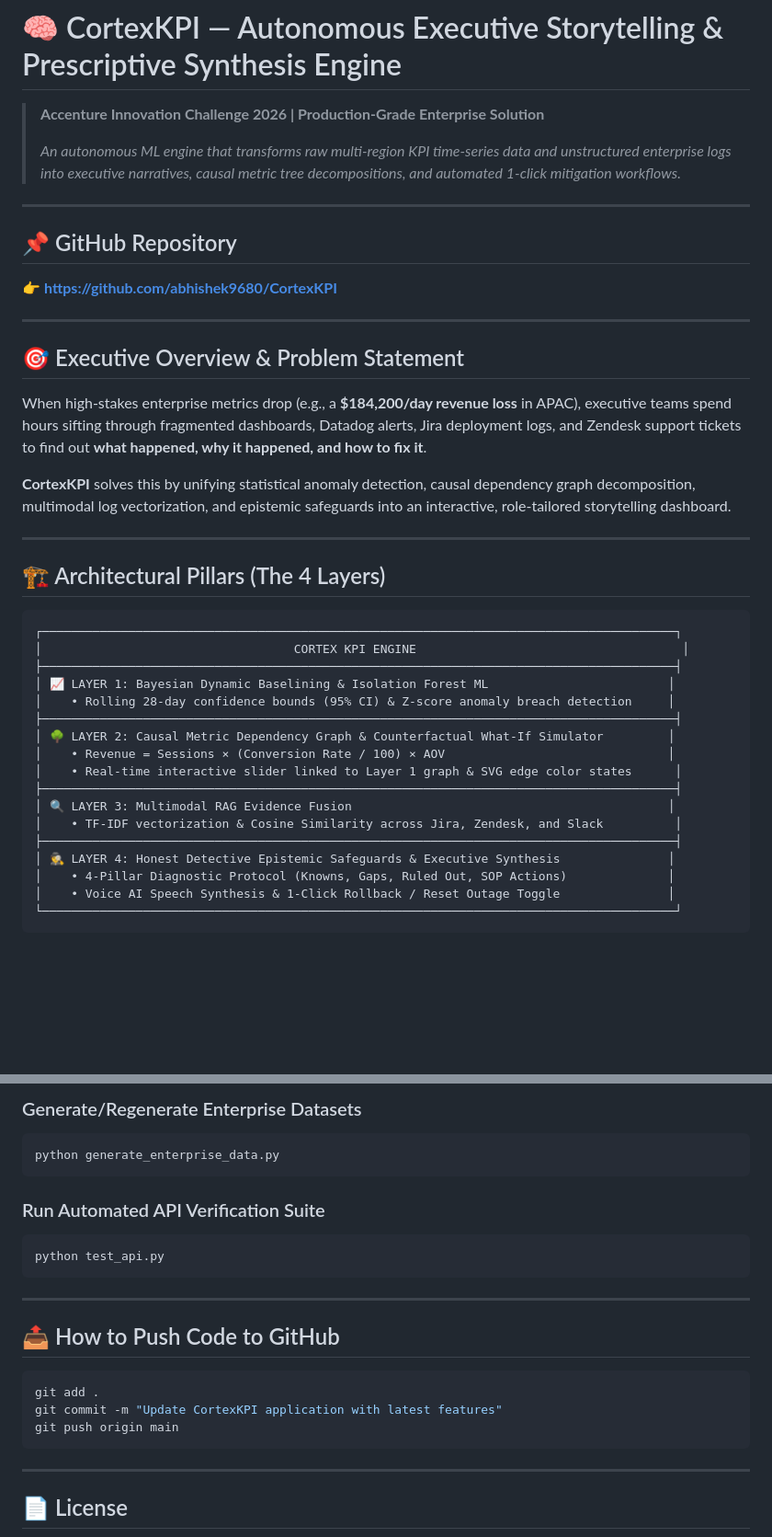
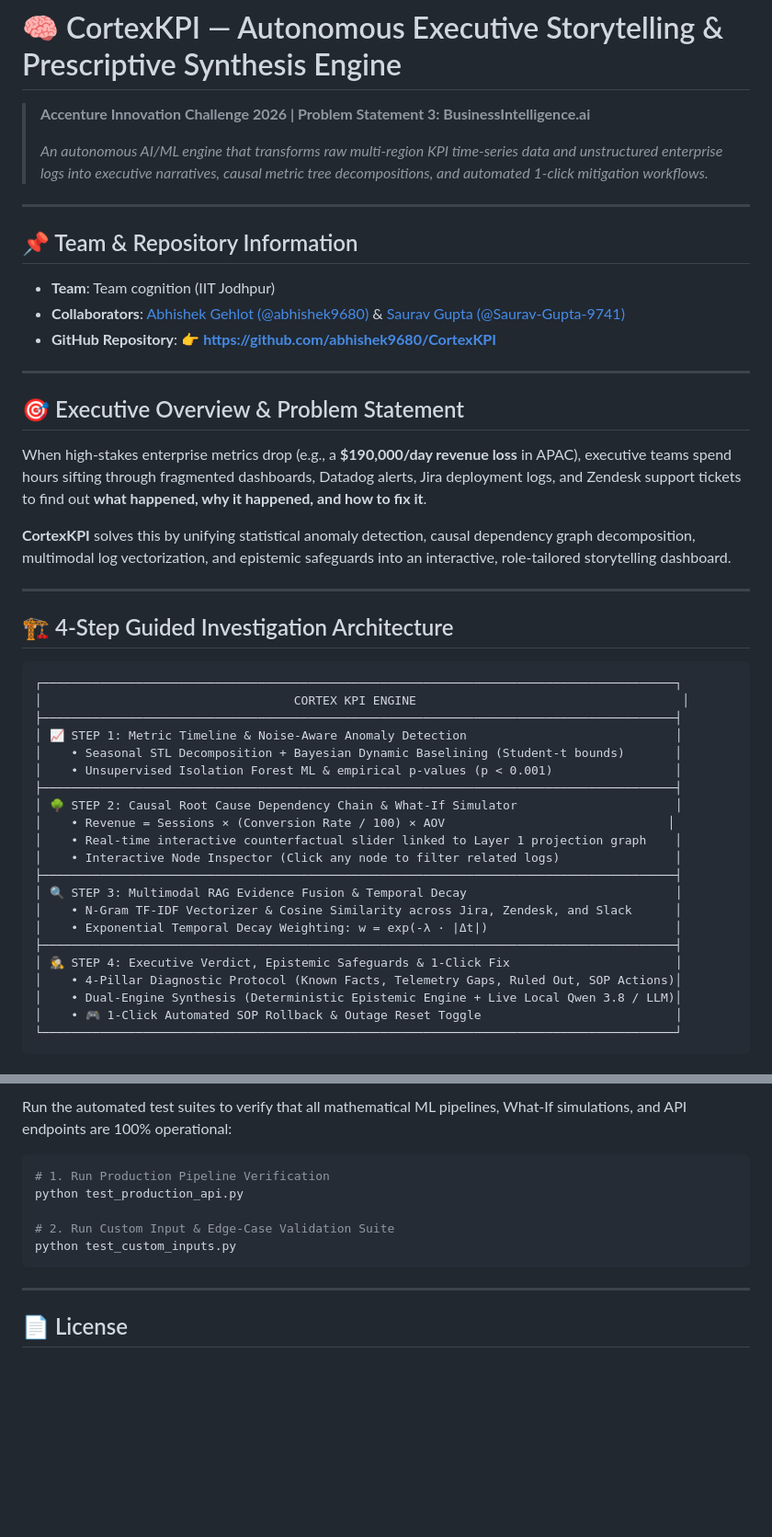
Before and after one commit to abhishek9680/CortexKPI, a Markdown page: README.md, 2 parts joined by grey strips. Shown at 92% size. GitHub-like rendering; blank space fills up the shorter version.

````diff
--- a/README.md
+++ b/README.md
@@ -1,43 +1,49 @@
 # 🧠 CortexKPI — Autonomous Executive Storytelling & Prescriptive Synthesis Engine
 
-> **Accenture Innovation Challenge 2026 | Production-Grade Enterprise Solution**
+> **Accenture Innovation Challenge 2026 | Problem Statement 3: BusinessIntelligence.ai**
 >
-> *An autonomous ML engine that transforms raw multi-region KPI time-series data and unstructured enterprise logs into executive narratives, causal metric tree decompositions, and automated 1-click mitigation workflows.*
+> *An autonomous AI/ML engine that transforms raw multi-region KPI time-series data and unstructured enterprise logs into executive narratives, causal metric tree decompositions, and automated 1-click mitigation workflows.*
 
 ---
 
-## 📌 GitHub Repository
-👉 **[https://github.com/abhishek9680/CortexKPI](https://github.com/abhishek9680/CortexKPI)**
+## 📌 Team & Repository Information
+- **Team**: Team cognition (IIT Jodhpur)
+- **Collaborators**: [Abhishek Gehlot (@abhishek9680)](https://github.com/abhishek9680) & [Saurav Gupta (@Saurav-Gupta-9741)](https://github.com/Saurav-Gupta-9741)
+- **GitHub Repository**: 👉 **[https://github.com/abhishek9680/CortexKPI](https://github.com/abhishek9680/CortexKPI)**
 
 ---
 
 ## 🎯 Executive Overview & Problem Statement
 
-When high-stakes enterprise metrics drop (e.g., a **$184,200/day revenue loss** in APAC), executive teams spend hours sifting through fragmented dashboards, Datadog alerts, Jira deployment logs, and Zendesk support tickets to find out **what happened, why it happened, and how to fix it**.
+When high-stakes enterprise metrics drop (e.g., a **$190,000/day revenue loss** in APAC), executive teams spend hours sifting through fragmented dashboards, Datadog alerts, Jira deployment logs, and Zendesk support tickets to find out **what happened, why it happened, and how to fix it**.
 
 **CortexKPI** solves this by unifying statistical anomaly detection, causal dependency graph decomposition, multimodal log vectorization, and epistemic safeguards into an interactive, role-tailored storytelling dashboard.
 
 ---
 
-## 🏗️ Architectural Pillars (The 4 Layers)
+## 🏗️ 4-Step Guided Investigation Architecture
 
 ```
 ┌────────────────────────────────────────────────────────────────────────────────────────┐
 │                                   CORTEX KPI ENGINE                                     │
 ├────────────────────────────────────────────────────────────────────────────────────────┤
-│ 📈 LAYER 1: Bayesian Dynamic Baselining & Isolation Forest ML                         │
-│    • Rolling 28-day confidence bounds (95% CI) & Z-score anomaly breach detection     │
+│ 📈 STEP 1: Metric Timeline & Noise-Aware Anomaly Detection                             │
+│    • Seasonal STL Decomposition + Bayesian Dynamic Baselining (Student-t bounds)       │
+│    • Unsupervised Isolation Forest ML & empirical p-values (p < 0.001)                 │
 ├────────────────────────────────────────────────────────────────────────────────────────┤
-│ 🌳 LAYER 2: Causal Metric Dependency Graph & Counterfactual What-If Simulator         │
+│ 🌳 STEP 2: Causal Root Cause Dependency Chain & What-If Simulator                      │
 │    • Revenue = Sessions × (Conversion Rate / 100) × AOV                               │
-│    • Real-time interactive slider linked to Layer 1 graph & SVG edge color states      │
+│    • Real-time interactive counterfactual slider linked to Layer 1 projection graph    │
+│    • Interactive Node Inspector (Click any node to filter related logs)                │
 ├────────────────────────────────────────────────────────────────────────────────────────┤
-│ 🔍 LAYER 3: Multimodal RAG Evidence Fusion                                            │
-│    • TF-IDF vectorization & Cosine Similarity across Jira, Zendesk, and Slack          │
+│ 🔍 STEP 3: Multimodal RAG Evidence Fusion & Temporal Decay                             │
+│    • N-Gram TF-IDF Vectorizer & Cosine Similarity across Jira, Zendesk, and Slack      │
+│    • Exponential Temporal Decay Weighting: w = exp(-λ · |Δt|)                          │
 ├────────────────────────────────────────────────────────────────────────────────────────┤
-│ 🕵️ LAYER 4: Honest Detective Epistemic Safeguards & Executive Synthesis               │
-│    • 4-Pillar Diagnostic Protocol (Knowns, Gaps, Ruled Out, SOP Actions)              │
-│    • Voice AI Speech Synthesis & 1-Click Rollback / Reset Outage Toggle               │
+│ 🕵️ STEP 4: Executive Verdict, Epistemic Safeguards & 1-Click Fix                       │
+│    • 4-Pillar Diagnostic Protocol (Known Facts, Telemetry Gaps, Ruled Out, SOP Actions)│
+│    • Dual-Engine Synthesis (Deterministic Epistemic Engine + Live Local Qwen 3.8 / LLM)│
+│    • 🎮 1-Click Automated SOP Rollback & Outage Reset Toggle                           │
 └────────────────────────────────────────────────────────────────────────────────────────┘
 ```
 
@@ -150,22 +116,12 @@ Open your browser and navigate to:
 
-### Generate/Regenerate Enterprise Datasets
-```bash
-python generate_enterprise_data.py
-```
-
-### Run Automated API Verification Suite
-```bash
-python test_api.py
-```
-
----
-
-## 📤 How to Push Code to GitHub
+Run the automated test suites to verify that all mathematical ML pipelines, What-If simulations, and API endpoints are 100% operational:
 
 ```bash
-git add .
-git commit -m "Update CortexKPI application with latest features"
-git push origin main
+# 1. Run Production Pipeline Verification
+python test_production_api.py
+
+# 2. Run Custom Input & Edge-Case Validation Suite
+python test_custom_inputs.py
 ```
 
 ---
````
Also changed, not shown: other parts of README.md (+19 -59 lines).
